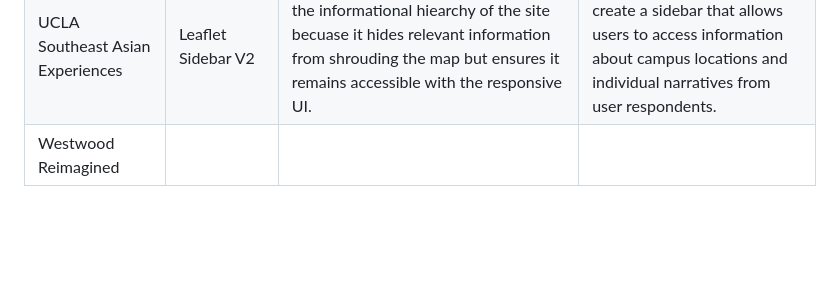
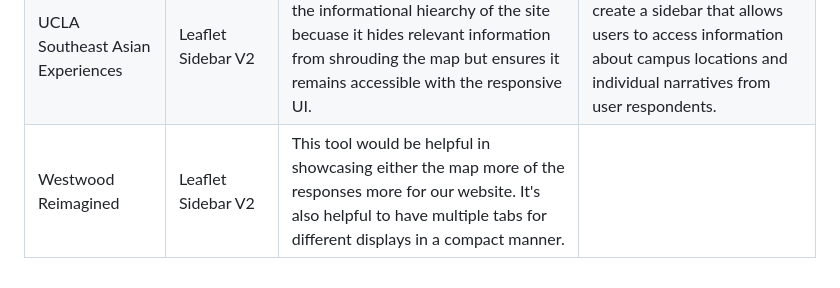
Before and after one commit to albertkun/23S-ASIAAM-191A-Git-Practicing, a Markdown page: review.md, the part around the change. Rendered like a GitHub page; blank space fills up the shorter version.

Commit message:
westwood reimagined added

```diff
--- a/review.md
+++ b/review.md
@@ -41,4 +41,4 @@ Student Housing 4 All|   |   |
 PREP.LA| Sidebar v2 | We think this plugin would be very useful for longer-form text content that wouldn't fit in a Leaflet pop-up, while also physically tying the content to a location on the map. In the context of our group projects, this could be useful for displaying user testimonies. |
 The Oilies|   |   |
 UCLA Southeast Asian Experiences| Leaflet Sidebar V2 | I think this plugin is useful to maintain the informational hiearchy of the site becuase it hides relevant information from shrouding the map but ensures it remains accessible with the responsive UI.  | We will use this plugin to create a sidebar that allows users to access information about campus locations and individual narratives from user respondents.   |
-Westwood Reimagined|   |   |
+Westwood Reimagined| Leaflet Sidebar V2  | This tool would be helpful in showcasing either the map more of the responses more for our website. It's also helpful to have multiple tabs for different displays in a compact manner.  |
```
